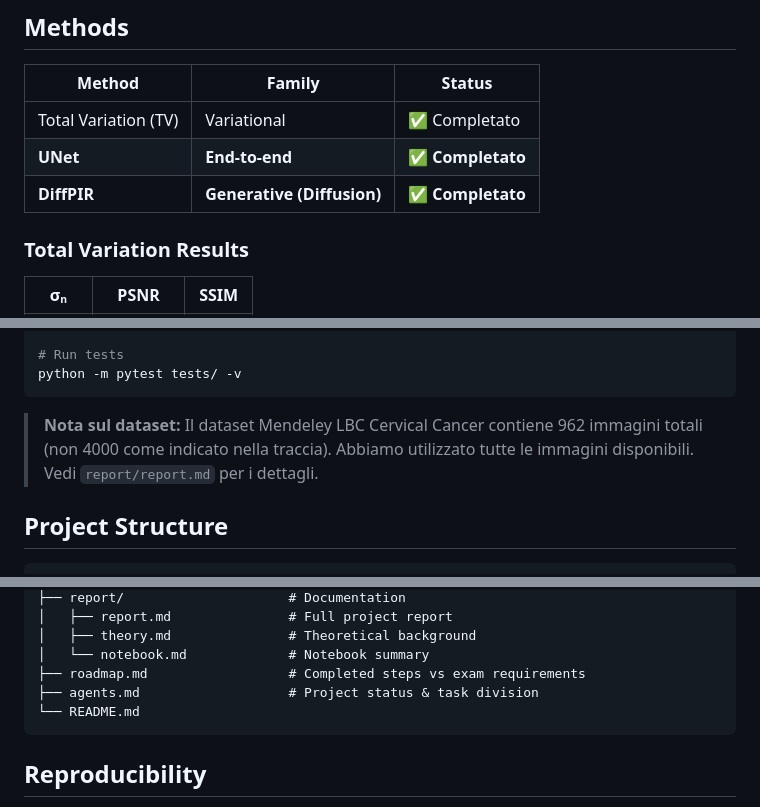
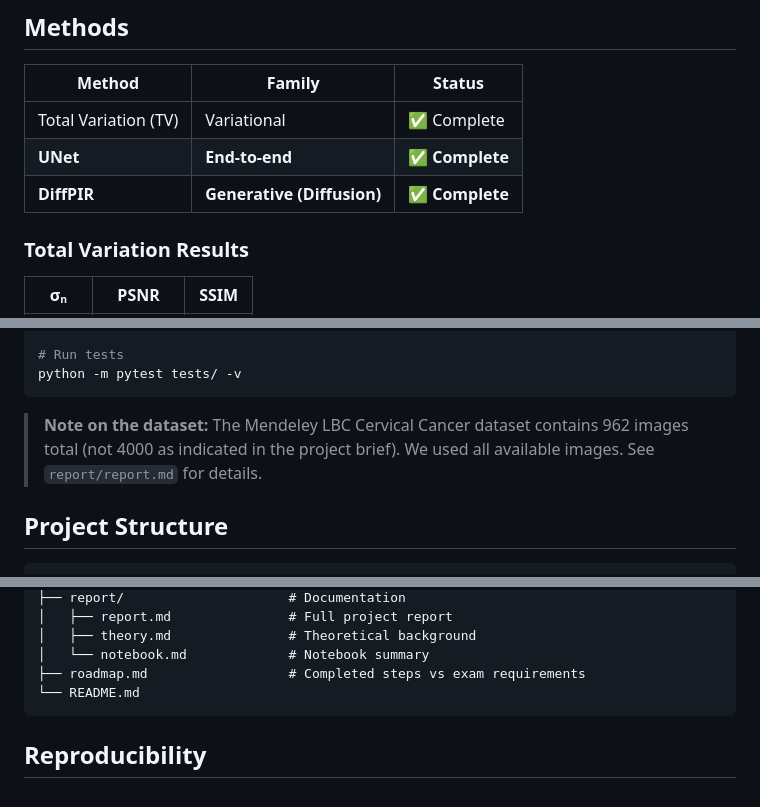
Before and after one commit to FrancescoCastaldi/ci-cervical-lbc, a Markdown page: README.md, 3 parts joined by grey strips. GitHub-like rendering.

Commit message:
chore: remove agents.md, translate README to English, remove .opencode/

````diff
--- a/README.md
+++ b/README.md
@@ -29,9 +29,9 @@ Inverse problem: recover a high-quality image from a degraded observation (Gauss
 
 | Method | Family | Status |
 |---|---|---|
-| Total Variation (TV) | Variational | ✅ Completato |
-| **UNet** | **End-to-end** | **✅ Completato** |
-| **DiffPIR** | **Generative (Diffusion)** | **✅ Completato** |
+| Total Variation (TV) | Variational | ✅ Complete |
+| **UNet** | **End-to-end** | **✅ Complete** |
+| **DiffPIR** | **Generative (Diffusion)** | **✅ Complete** |
 
 ### Total Variation Results
 
@@ -90,7 +90,7 @@ python scripts/plot_results.py
 python -m pytest tests/ -v
 ```
 
-> **Nota sul dataset:** Il dataset Mendeley LBC Cervical Cancer contiene 962 immagini totali (non 4000 come indicato nella traccia). Abbiamo utilizzato tutte le immagini disponibili. Vedi `report/report.md` per i dettagli.
+> **Note on the dataset:** The Mendeley LBC Cervical Cancer dataset contains 962 images total (not 4000 as indicated in the project brief). We used all available images. See `report/report.md` for details.
 
 ## Project Structure
 
@@ -121,7 +121,6 @@ ci-cervical-lbc/
 │   ├── theory.md               # Theoretical background
 │   └── notebook.md             # Notebook summary
 ├── roadmap.md                  # Completed steps vs exam requirements
-├── agents.md                   # Project status & task division
 └── README.md
 ```
 
````
Also changed, not shown: agents.md (deleted, +0 -177 lines).
